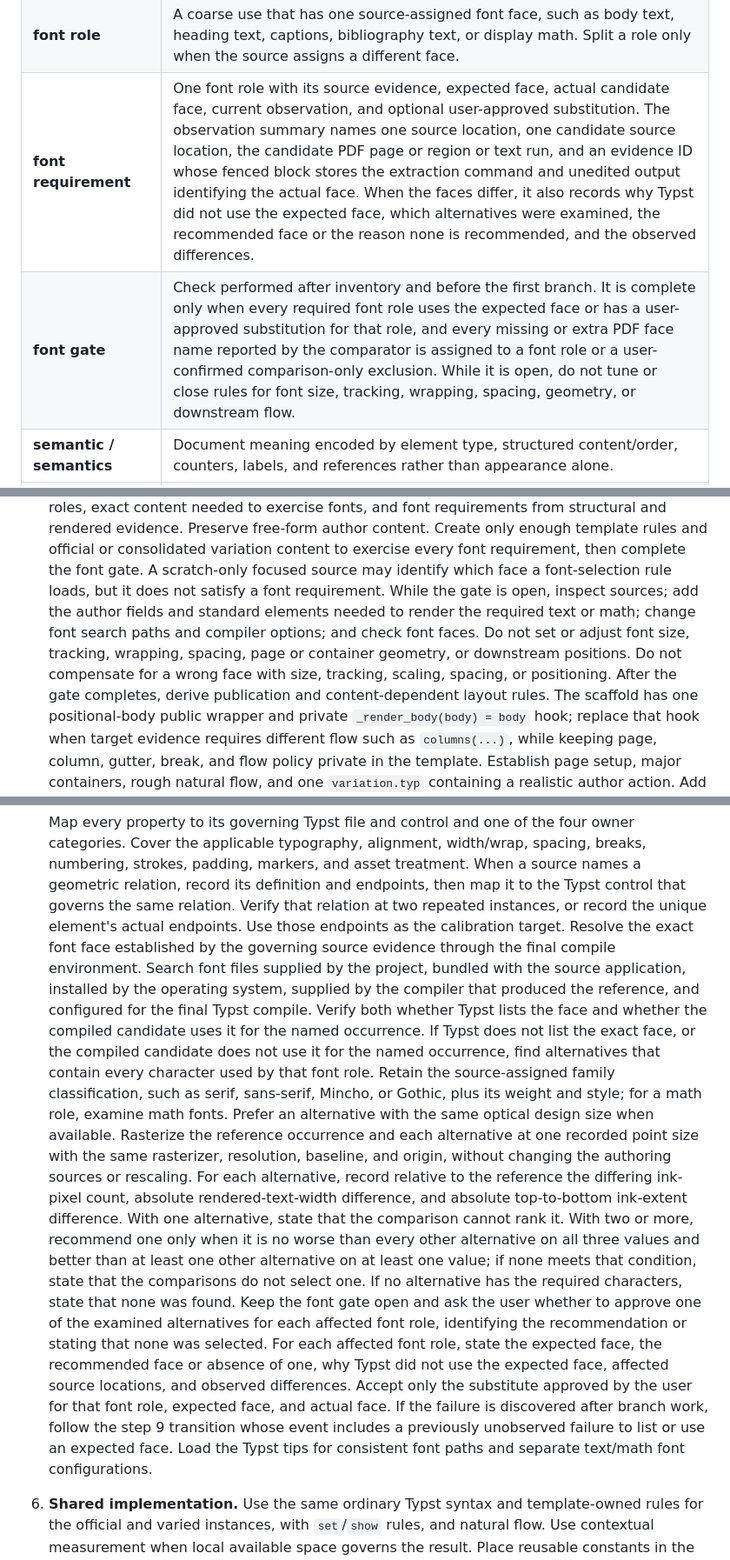
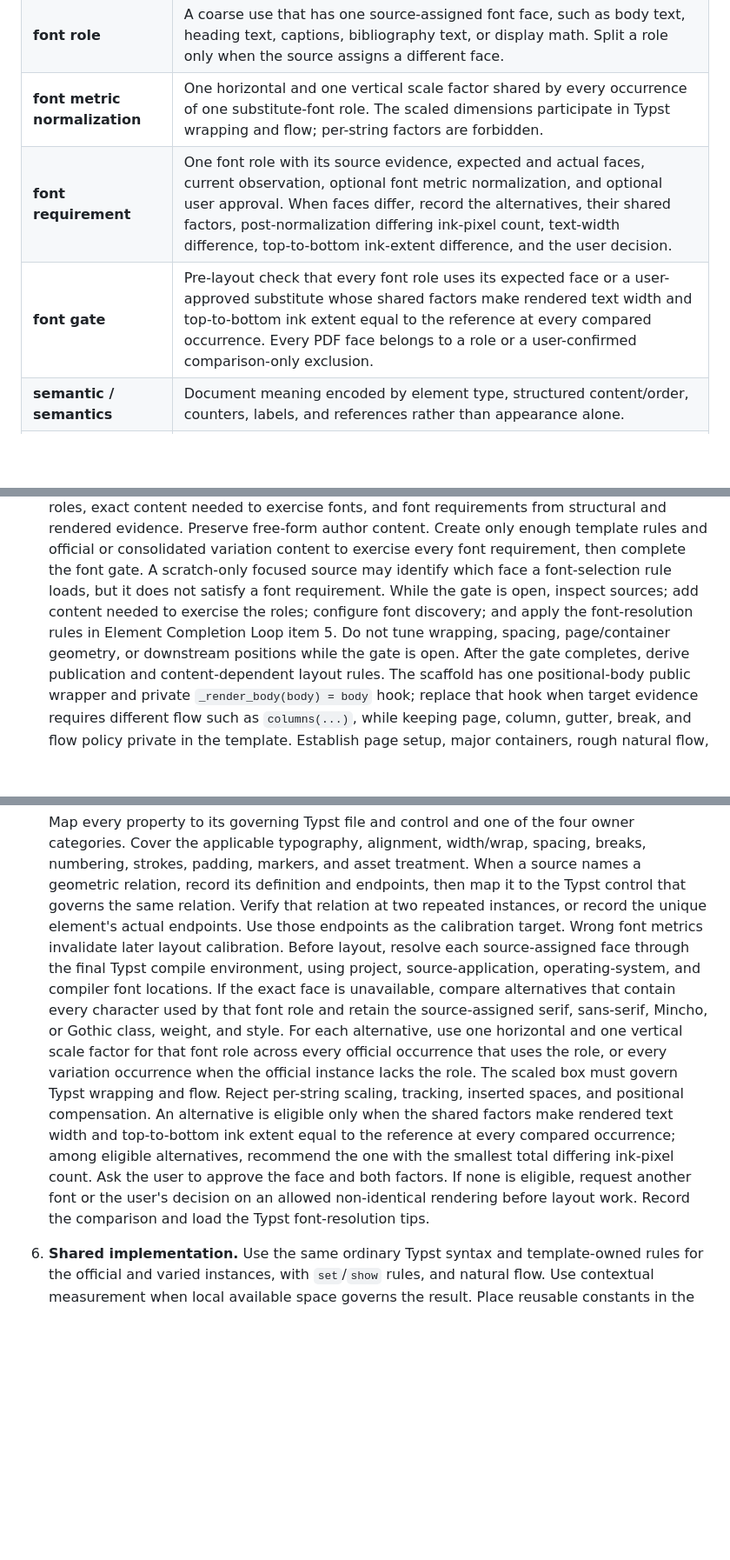
Before and after one commit to michikawa07/my-codex-skills, a Markdown page: skills/build-typst-template/SKILL.md, 3 parts joined by grey strips. Shown at 87% size. GitHub-like rendering; blank space fills up the shorter version.

Commit message:
Normalize substitute font metrics before layout

```diff
--- a/skills/build-typst-template/SKILL.md
+++ b/skills/build-typst-template/SKILL.md
@@ -98,8 +98,9 @@ Use these workflow terms throughout this file and its linked references:
 | **current authoring system** | Current author sources, template dependencies, assets, and PDFs compiled after the latest source edit. |
 | **font face** | The complete resolved face name reported by the compiler that renders the source; if that report is unavailable, use the exact face name in the structural source; if neither is available, use the normalized PDF face name. The name includes family, weight, and style. A visually or metrically similar name is a different face. When reading a PDF face name, remove only a six-uppercase-letter subset prefix such as `ABCDEF+`. |
 | **font role** | A coarse use that has one source-assigned font face, such as body text, heading text, captions, bibliography text, or display math. Split a role only when the source assigns a different face. |
-| **font requirement** | One font role with its source evidence, expected face, actual candidate face, current observation, and optional user-approved substitution. The observation summary names one source location, one candidate source location, the candidate PDF page or region or text run, and an evidence ID whose fenced block stores the extraction command and unedited output identifying the actual face. When the faces differ, it also records why Typst did not use the expected face, which alternatives were examined, the recommended face or the reason none is recommended, and the observed differences. |
-| **font gate** | Check performed after inventory and before the first branch. It is complete only when every required font role uses the expected face or has a user-approved substitution for that role, and every missing or extra PDF face name reported by the comparator is assigned to a font role or a user-confirmed comparison-only exclusion. While it is open, do not tune or close rules for font size, tracking, wrapping, spacing, geometry, or downstream flow. |
+| **font metric normalization** | One horizontal and one vertical scale factor shared by every occurrence of one substitute-font role. The scaled dimensions participate in Typst wrapping and flow; per-string factors are forbidden. |
+| **font requirement** | One font role with its source evidence, expected and actual faces, current observation, optional font metric normalization, and optional user approval. When faces differ, record the alternatives, their shared factors, post-normalization differing ink-pixel count, text-width difference, top-to-bottom ink-extent difference, and the user decision. |
+| **font gate** | Pre-layout check that every font role uses its expected face or a user-approved substitute whose shared factors make rendered text width and top-to-bottom ink extent equal to the reference at every compared occurrence. Every PDF face belongs to a role or a user-confirmed comparison-only exclusion. |
 | **semantic / semantics** | Document meaning encoded by element type, structured content/order, counters, labels, and references rather than appearance alone. |
 | **element** | One source container or content unit: page, title block, paragraph, list, equation, figure, table, etc. |
 | **packet** | Linked reference for one element type; `Requires` lists prerequisites, `Owns` its rules/relations, `Emits` outputs, and `Recheck` later observations. |
@@ -144,10 +145,9 @@ Keep the task active until the Finish conditions hold. Use critic findings only
    and rendered evidence. Preserve free-form author content. Create only enough template rules and official or consolidated
    variation content to exercise every font requirement, then complete the font gate. A scratch-only focused source may
    identify which face a font-selection rule loads, but it does not satisfy a font requirement. While the gate is open,
-   inspect sources; add the author fields and standard elements needed to render the required text or math; change font
-   search paths and compiler options; and check font faces. Do not set or adjust font size, tracking, wrapping, spacing,
-   page or container geometry, or downstream positions. Do not compensate for a wrong face with size, tracking, scaling,
-   spacing, or positioning.
+   inspect sources; add content needed to exercise the roles; configure font discovery; and apply the font-resolution
+   rules in Element Completion Loop item 5. Do not tune
+   wrapping, spacing, page/container geometry, or downstream positions while the gate is open.
    After the gate completes, derive publication and content-dependent layout rules. The scaffold has one positional-body
    public wrapper and private `_render_body(body) = body` hook; replace that hook when target evidence requires different
    flow such as `columns(...)`, while keeping page, column, gutter, break, and flow policy private in the template.
@@ -286,28 +286,18 @@ next. Revisit an earlier element when later evidence invalidates its record:
    endpoints, then map it to the Typst control that governs the same relation.
    Verify that relation at two repeated instances, or record the unique
    element's actual endpoints. Use those endpoints as the calibration target.
-   Resolve the exact font face established by the governing source evidence through the final compile environment. Search
-   font files supplied by the project, bundled with the source application, installed by the operating system, supplied
-   by the compiler that produced the reference, and configured for the final Typst compile. Verify both whether Typst
-   lists the face and whether the compiled candidate uses it for the named occurrence. If Typst does not list the exact
-   face, or the compiled candidate does not use it for the named occurrence, find alternatives that contain every
-   character used by that font role. Retain the source-assigned family
-   classification, such as serif, sans-serif, Mincho, or Gothic, plus its weight and style; for a math role, examine math
-   fonts. Prefer an alternative with the same optical design size when available. Rasterize the reference occurrence and
-   each alternative at one recorded point size with the same rasterizer, resolution, baseline, and origin, without
-   changing the authoring sources or rescaling. For each alternative, record relative to the reference the differing
-   ink-pixel count, absolute rendered-text-width difference, and absolute top-to-bottom ink-extent difference. With one
-   alternative, state that the comparison cannot rank it. With two or more, recommend one only when it is no worse than
-   every other alternative on all three values and better than at least one other alternative on at least one value; if
-   none meets that condition, state that the comparisons do not select one. If no alternative has the required
-   characters, state that none was found. Keep the font gate open and ask
-   the user whether to approve one of the examined alternatives for each affected font role, identifying the
-   recommendation or stating that none was selected. For each affected font role, state the expected face, the
-   recommended face or absence of one, why Typst did not use the expected face, affected source locations, and observed
-   differences. Accept only the substitute approved by the user for that font role, expected face, and actual face. If
-   the failure is discovered after branch work, follow the step 9 transition whose event includes a previously unobserved
-   failure to list or use an expected face. Load the Typst tips for consistent font paths and separate text/math font
-   configurations.
+   Wrong font metrics invalidate later layout calibration. Before layout, resolve each source-assigned face through the final Typst compile environment, using project, source-application,
+   operating-system, and compiler font locations. If the exact face is unavailable, compare alternatives that contain
+   every character used by that font role and retain the source-assigned serif, sans-serif, Mincho, or Gothic class,
+   weight, and style.
+   For each alternative, use one horizontal and one vertical scale factor for that font role across every official
+   occurrence that uses the role, or every variation occurrence when the official
+   instance lacks the role. The scaled box must govern Typst wrapping and flow. Reject per-string scaling, tracking,
+   inserted spaces, and positional compensation. An alternative is eligible only when the shared factors make rendered
+   text width and top-to-bottom ink extent equal to the reference at every compared occurrence; among eligible alternatives, recommend
+   the one with the smallest total differing ink-pixel count. Ask the user to approve the face and both factors. If none
+   is eligible, request another font or the user's decision on an allowed non-identical rendering before layout work. Record the comparison and
+   load the Typst font-resolution tips.
 6. **Shared implementation.** Use the same ordinary Typst syntax and
    template-owned rules for the official and varied instances, with
    `set`/`show` rules, and natural flow. Use contextual measurement when local
```
Also changed, not shown: other parts of skills/build-typst-template/SKILL.md (+9 -17 lines).
